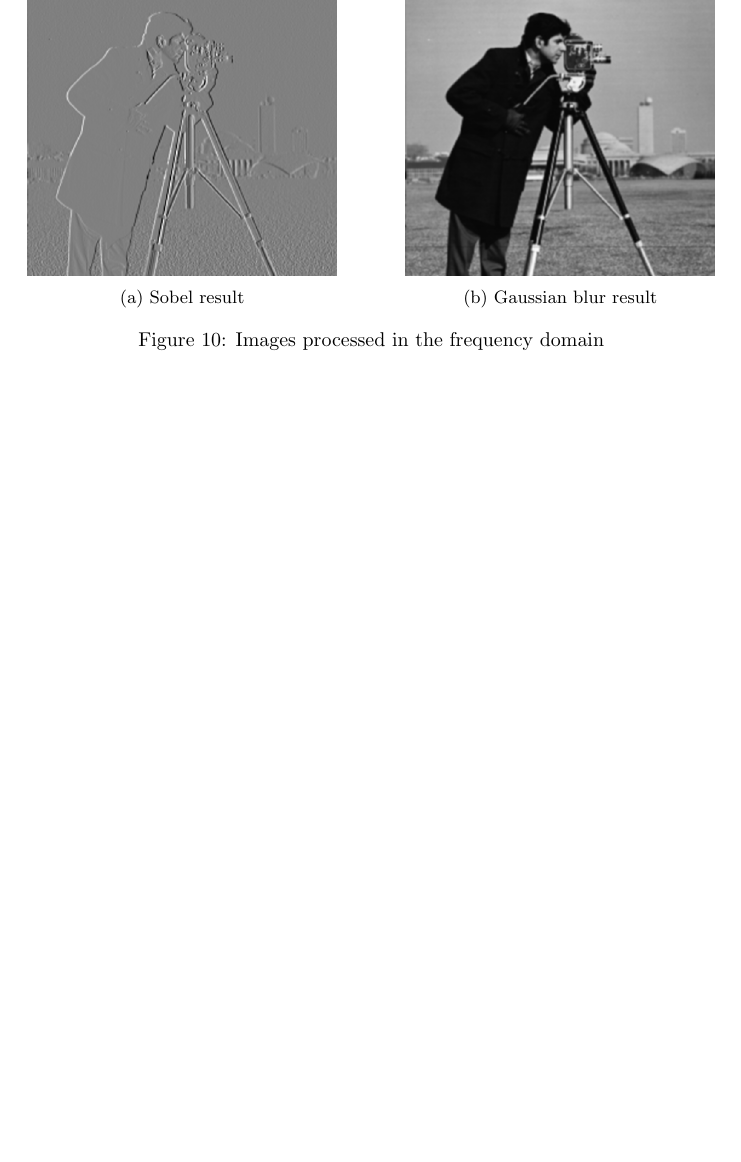
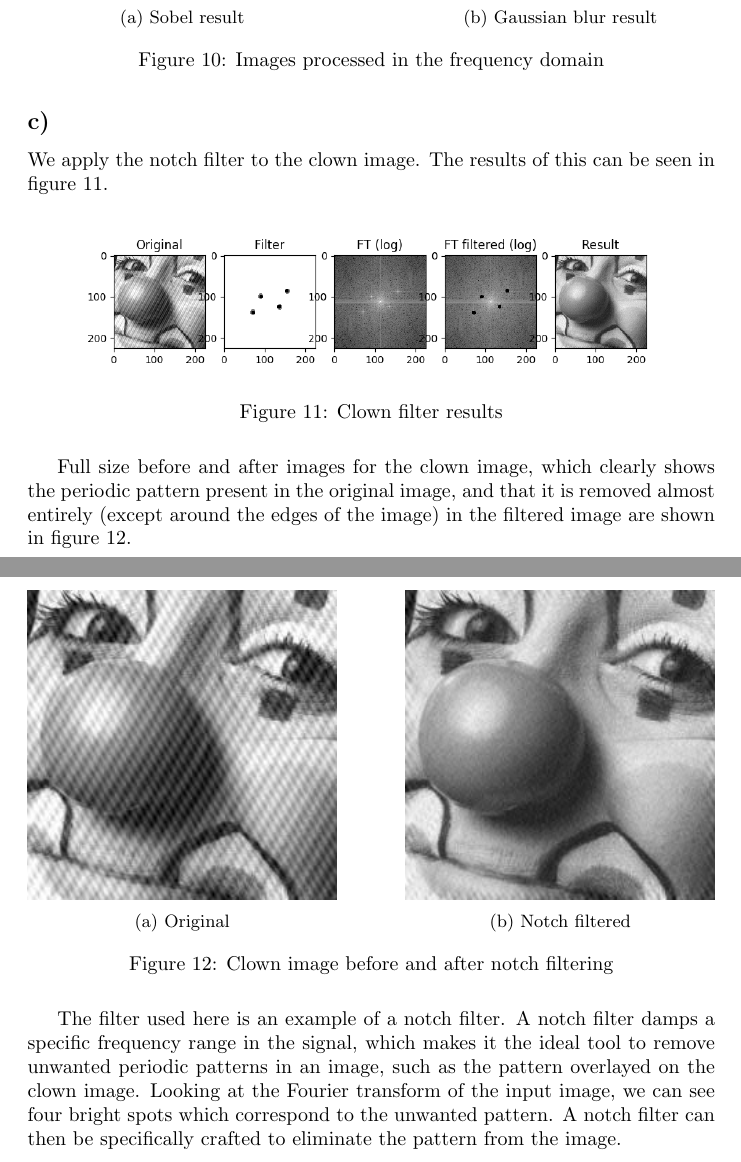
Before and after one commit to sigtot/ovs-h19, a LaTeX document (ov.tex): part of page 7 of 7 before the commit and two parts of pages 7 and 8 of 8 after it, the two joined at a grey line, cut so that both start at the same text, the shorter picture padded with empty space. Compiled offline with pdfLaTeX.

Commit message:
Do task 4c

```diff
--- a/ov.tex
+++ b/ov.tex
@@ -190,6 +190,36 @@ Larger scale versions of the two processed images are shown in figure \ref{fig:p
     \label{fig:processed_freq}
 \end{figure}
 
+\subsection{}
+We apply the notch filter to the clown image. The results of this can be seen in figure \ref{fig:clown_results}.
+\begin{figure}[H]
+\centering
+\includegraphics[width=\textwidth]{clown_results}
+\caption{Clown filter results}
+\label{fig:clown_results}
+\end{figure}
+Full size before and after images for the clown image, which clearly shows the periodic pattern present in the original image, and that it is removed almost entirely (except around the edges of the image) in the filtered image are shown in figure \ref{fig:clown_before_after}.
+\begin{figure}[H]
+     \centering
+     \begin{subfigure}[b]{0.45\textwidth}
+         \centering
+         \includegraphics[width=\textwidth]{clown}
+         \caption{Original}
+         \label{fig:clown_orig}
+     \end{subfigure}
+     \hfill
+     \begin{subfigure}[b]{0.45\textwidth}
+         \centering
+         \includegraphics[width=\textwidth]{clown_filtered}
+         \caption{Notch filtered}
+         \label{fig:clown_filtered}
+     \end{subfigure}
+    \caption{Clown image before and after notch filtering}
+    \label{fig:clown_before_after}
+\end{figure}
+The filter used here is an example of a notch filter. A notch filter damps a specific frequency range in the signal, which makes it the ideal tool to remove unwanted periodic patterns in an image, such as the pattern overlayed on the clown image. Looking at the Fourier transform of the input image, we can see four bright spots which correspond to the unwanted pattern. A notch filter can then be specifically crafted to eliminate the pattern from the image.
+
+
 
 
 \end{document}
```
Also changed, not shown: clown.jpg (added), clown_filtered.png (added), clown_results.png (added).
